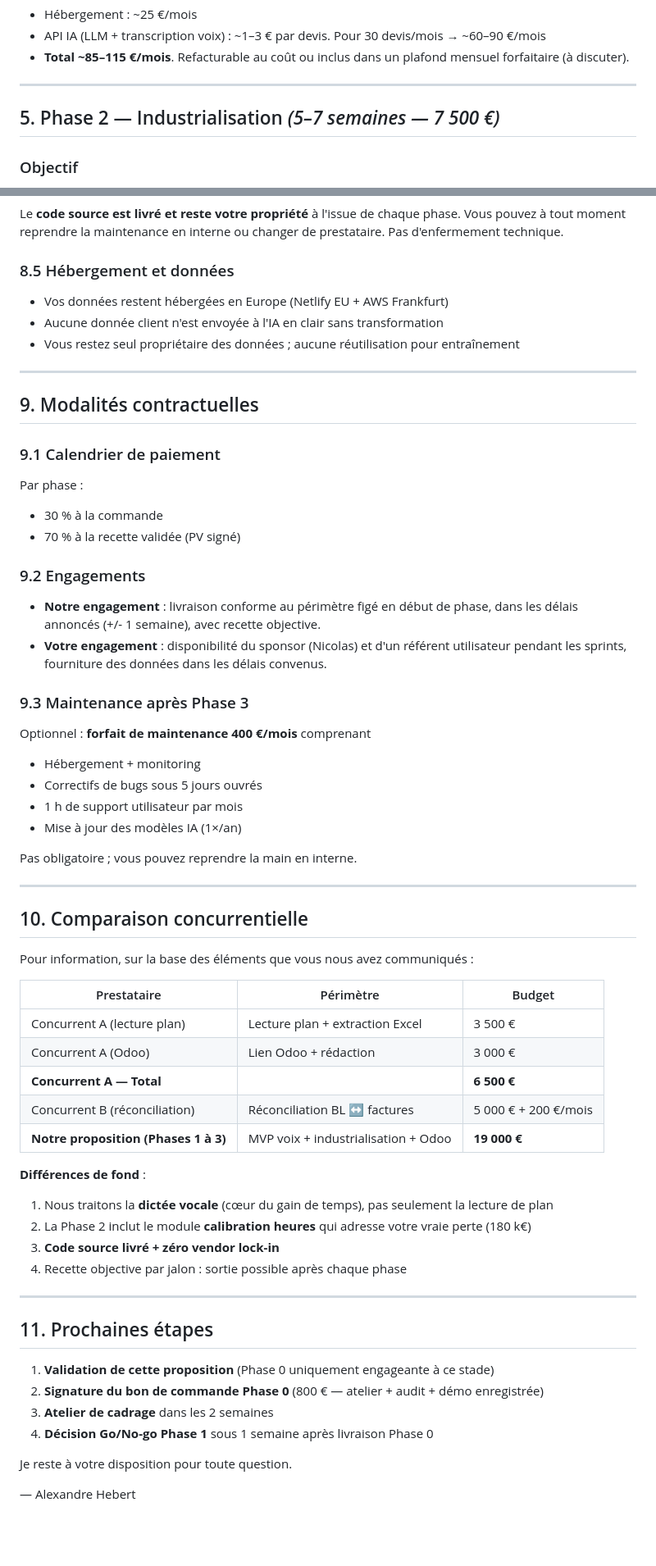
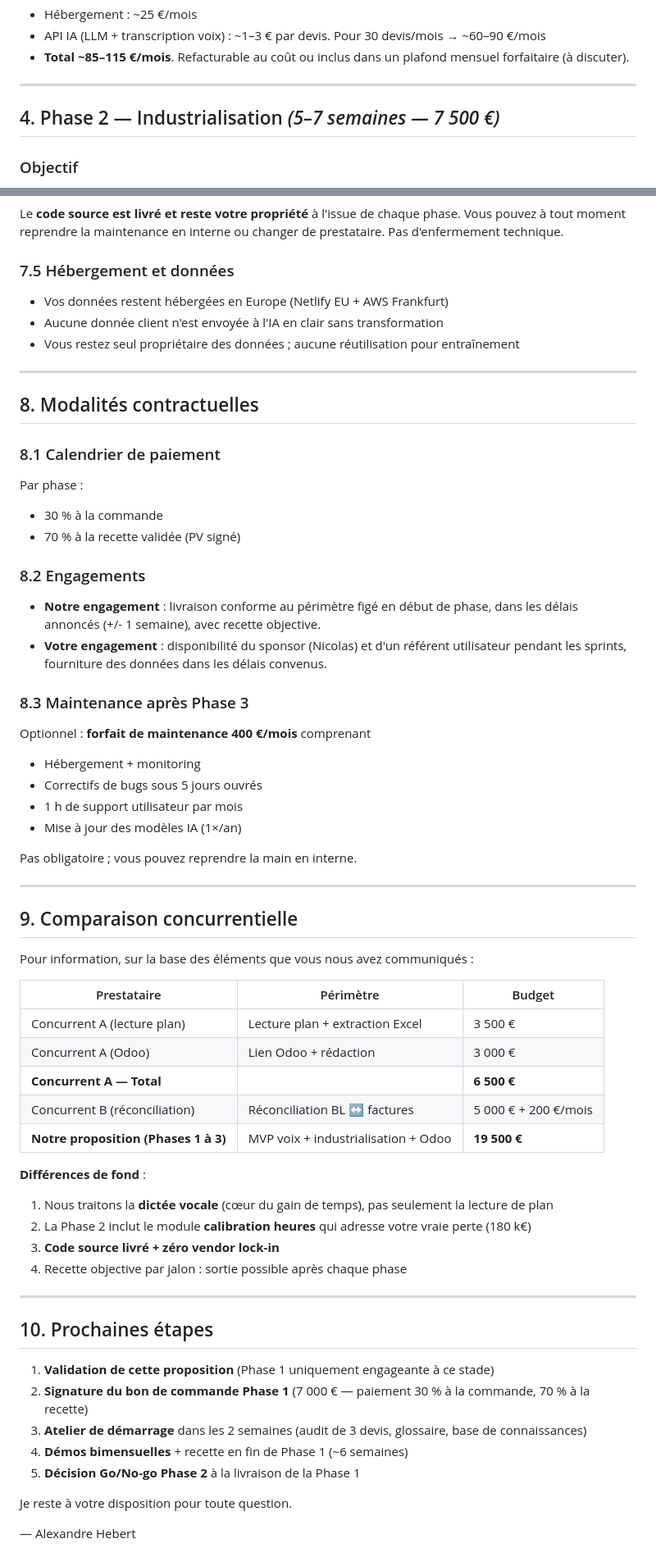
Before and after one commit to Xprriacst/Lectureplantech, a Markdown page: proposal/proposition-devis-auto.md, 2 parts joined by grey strips. Shown at 82% size. Rendered like a GitHub page; blank space fills up the shorter version.

```diff
--- a/proposal/proposition-devis-auto.md
+++ b/proposal/proposition-devis-auto.md
@@ -135,7 +109,7 @@ Mettre entre les mains de Nicolas (et d'un chargé d'affaires) un outil utilisab
 
 ---
 
-## 5. Phase 2 — Industrialisation *(5–7 semaines — 7 500 €)*
+## 4. Phase 2 — Industrialisation *(5–7 semaines — 7 500 €)*
 
 ### Objectif
 Passer d'un outil utilisé par 1 ou 2 personnes à un outil partagé par l'équipe, et **adresser le problème de fond** (sous-chargement des heures).
@@ -221,7 +212,7 @@ Pour démarrer Phase 1 efficacement :
 
 Le **code source est livré et reste votre propriété** à l'issue de chaque phase. Vous pouvez à tout moment reprendre la maintenance en interne ou changer de prestataire. Pas d'enfermement technique.
 
-### 8.5 Hébergement et données
+### 7.5 Hébergement et données
 
 - Vos données restent hébergées en Europe (Netlify EU + AWS Frankfurt)
 - Aucune donnée client n'est envoyée à l'IA en clair sans transformation
@@ -229,20 +220,20 @@ Le **code source est livré et reste votre propriété** à l'issue de chaque ph
 
 ---
 
-## 9. Modalités contractuelles
+## 8. Modalités contractuelles
 
-### 9.1 Calendrier de paiement
+### 8.1 Calendrier de paiement
 
 Par phase :
 - 30 % à la commande
 - 70 % à la recette validée (PV signé)
 
-### 9.2 Engagements
+### 8.2 Engagements
 
 - **Notre engagement** : livraison conforme au périmètre figé en début de phase, dans les délais annoncés (+/- 1 semaine), avec recette objective.
 - **Votre engagement** : disponibilité du sponsor (Nicolas) et d'un référent utilisateur pendant les sprints, fourniture des données dans les délais convenus.
 
-### 9.3 Maintenance après Phase 3
+### 8.3 Maintenance après Phase 3
 
 Optionnel : **forfait de maintenance 400 €/mois** comprenant
 - Hébergement + monitoring
@@ -254,7 +245,7 @@ Pas obligatoire ; vous pouvez reprendre la main en interne.
 
 ---
 
-## 10. Comparaison concurrentielle
+## 9. Comparaison concurrentielle
 
 Pour information, sur la base des éléments que vous nous avez communiqués :
 
@@ -264,7 +255,7 @@ Pour information, sur la base des éléments que vous nous avez communiqués :
 | Concurrent A (Odoo) | Lien Odoo + rédaction | 3 000 € |
 | **Concurrent A — Total** | | **6 500 €** |
 | Concurrent B (réconciliation) | Réconciliation BL ↔ factures | 5 000 € + 200 €/mois |
-| **Notre proposition (Phases 1 à 3)** | MVP voix + industrialisation + Odoo | **19 000 €** |
+| **Notre proposition (Phases 1 à 3)** | MVP voix + industrialisation + Odoo | **19 500 €** |
 
 **Différences de fond** :
 1. Nous traitons la **dictée vocale** (cœur du gain de temps), pas seulement la lecture de plan
@@ -274,12 +265,13 @@ Pour information, sur la base des éléments que vous nous avez communiqués :
 
 ---
 
-## 11. Prochaines étapes
+## 10. Prochaines étapes
 
-1. **Validation de cette proposition** (Phase 0 uniquement engageante à ce stade)
-2. **Signature du bon de commande Phase 0** (800 € — atelier + audit + démo enregistrée)
-3. **Atelier de cadrage** dans les 2 semaines
-4. **Décision Go/No-go Phase 1** sous 1 semaine après livraison Phase 0
+1. **Validation de cette proposition** (Phase 1 uniquement engageante à ce stade)
+2. **Signature du bon de commande Phase 1** (7 000 € — paiement 30 % à la commande, 70 % à la recette)
+3. **Atelier de démarrage** dans les 2 semaines (audit de 3 devis, glossaire, base de connaissances)
+4. **Démos bimensuelles** + recette en fin de Phase 1 (~6 semaines)
+5. **Décision Go/No-go Phase 2** à la livraison de la Phase 1
 
 Je reste à votre disposition pour toute question.
 
```
Also changed, not shown: other parts of proposal/proposition-devis-auto.md (+40 -49 lines).
